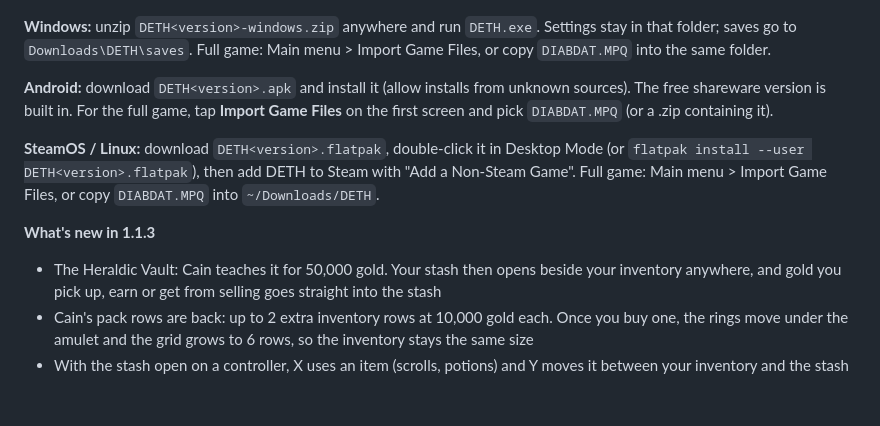
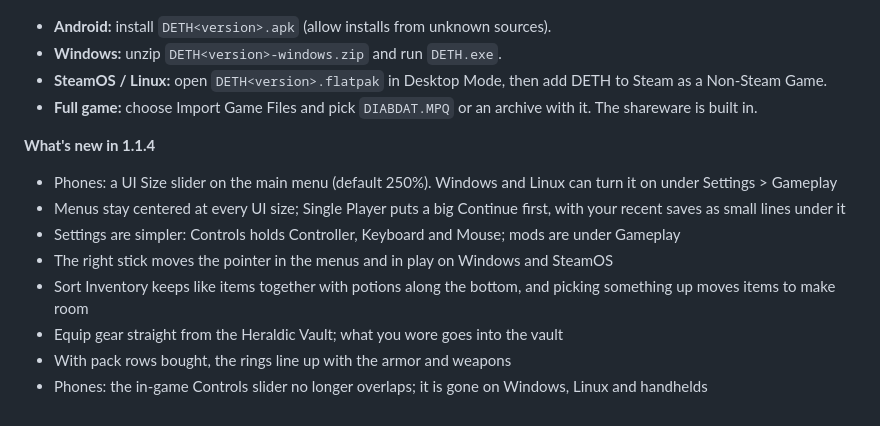
Before and after one commit to Ravenor907/DETH, a Markdown page: RELEASE_NOTES.md, the part around the change. GitHub-like rendering.

```diff
--- a/RELEASE_NOTES.md
+++ b/RELEASE_NOTES.md
@@ -1,12 +1,16 @@
 ![](https://raw.githubusercontent.com/Ravenor907/DETH/main/.github/media/banner.jpg)
 
-**Windows:** unzip `DETH<version>-windows.zip` anywhere and run `DETH.exe`. Settings stay in that folder; saves go to `Downloads\DETH\saves`. Full game: Main menu > Import Game Files, or copy `DIABDAT.MPQ` into the same folder.
+- **Android:** install `DETH<version>.apk` (allow installs from unknown sources).
+- **Windows:** unzip `DETH<version>-windows.zip` and run `DETH.exe`.
+- **SteamOS / Linux:** open `DETH<version>.flatpak` in Desktop Mode, then add DETH to Steam as a Non-Steam Game.
+- **Full game:** choose Import Game Files and pick `DIABDAT.MPQ` or an archive with it. The shareware is built in.
 
-**Android:** download `DETH<version>.apk` and install it (allow installs from unknown sources). The free shareware version is built in. For the full game, tap **Import Game Files** on the first screen and pick `DIABDAT.MPQ` (or a .zip containing it).
-
-**SteamOS / Linux:** download `DETH<version>.flatpak`, double-click it in Desktop Mode (or `flatpak install --user DETH<version>.flatpak`), then add DETH to Steam with "Add a Non-Steam Game". Full game: Main menu > Import Game Files, or copy `DIABDAT.MPQ` into `~/Downloads/DETH`.
-
-**What's new in 1.1.3**
-- The Heraldic Vault: Cain teaches it for 50,000 gold. Your stash then opens beside your inventory anywhere, and gold you pick up, earn or get from selling goes straight into the stash
-- Cain's pack rows are back: up to 2 extra inventory rows at 10,000 gold each. Once you buy one, the rings move under the amulet and the grid grows to 6 rows, so the inventory stays the same size
-- With the stash open on a controller, X uses an item (scrolls, potions) and Y moves it between your inventory and the stash
+**What's new in 1.1.4**
+- Phones: a UI Size slider on the main menu (default 250%). Windows and Linux can turn it on under Settings > Gameplay
+- Menus stay centered at every UI size; Single Player puts a big Continue first, with your recent saves as small lines under it
+- Settings are simpler: Controls holds Controller, Keyboard and Mouse; mods are under Gameplay
+- The right stick moves the pointer in the menus and in play on Windows and SteamOS
+- Sort Inventory keeps like items together with potions along the bottom, and picking something up moves items to make room
+- Equip gear straight from the Heraldic Vault; what you wore goes into the vault
+- With pack rows bought, the rings line up with the armor and weapons
+- Phones: the in-game Controls slider no longer overlaps; it is gone on Windows, Linux and handhelds
```
Also changed, not shown: README.md (+36 -35 lines), game/Translations/glossary.md (deleted, +0 -74 lines), .github/media/autosave.jpg (deleted), .github/media/continue.jpg (added), .github/media/menu.jpg, .github/media/phone-town.jpg (deleted), .github/media/settings.jpg, 6 other files.
